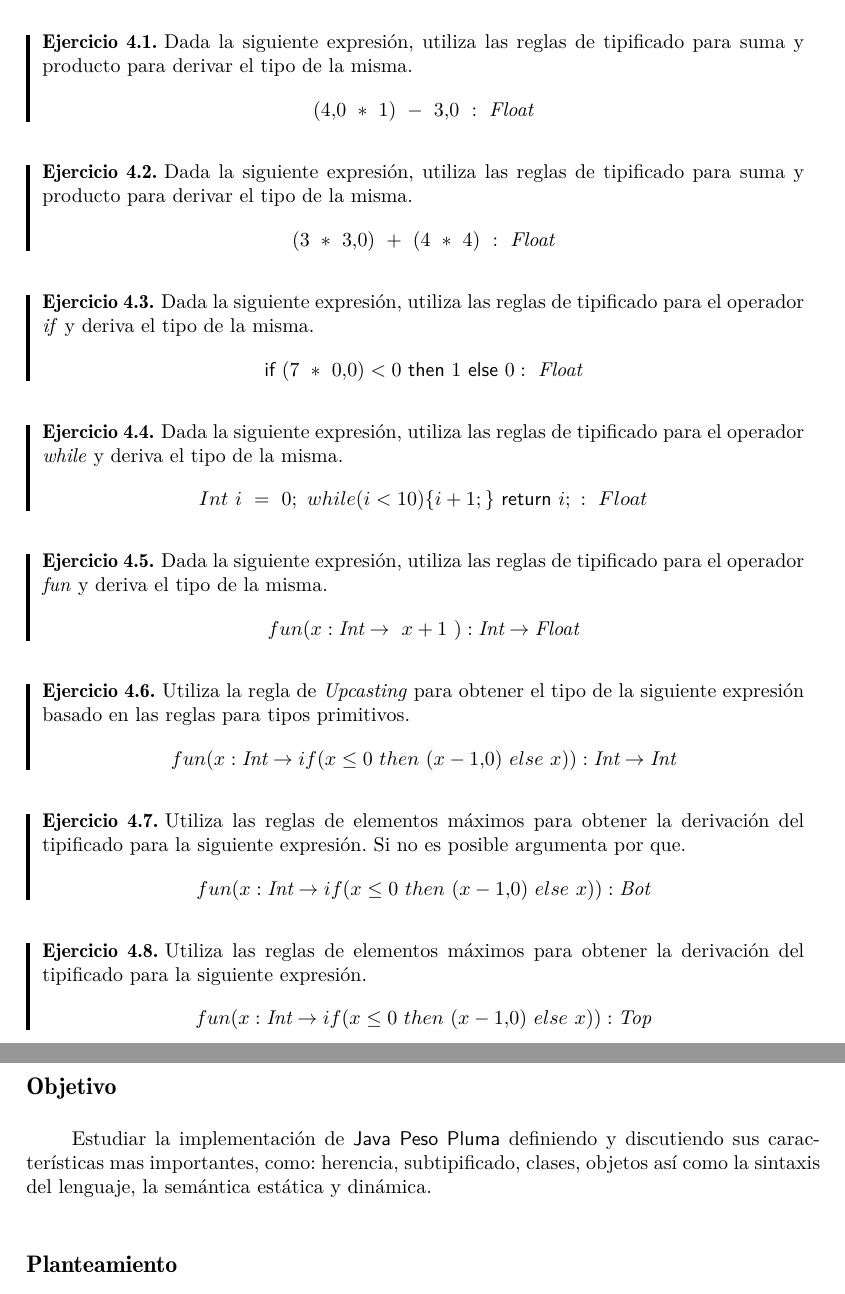
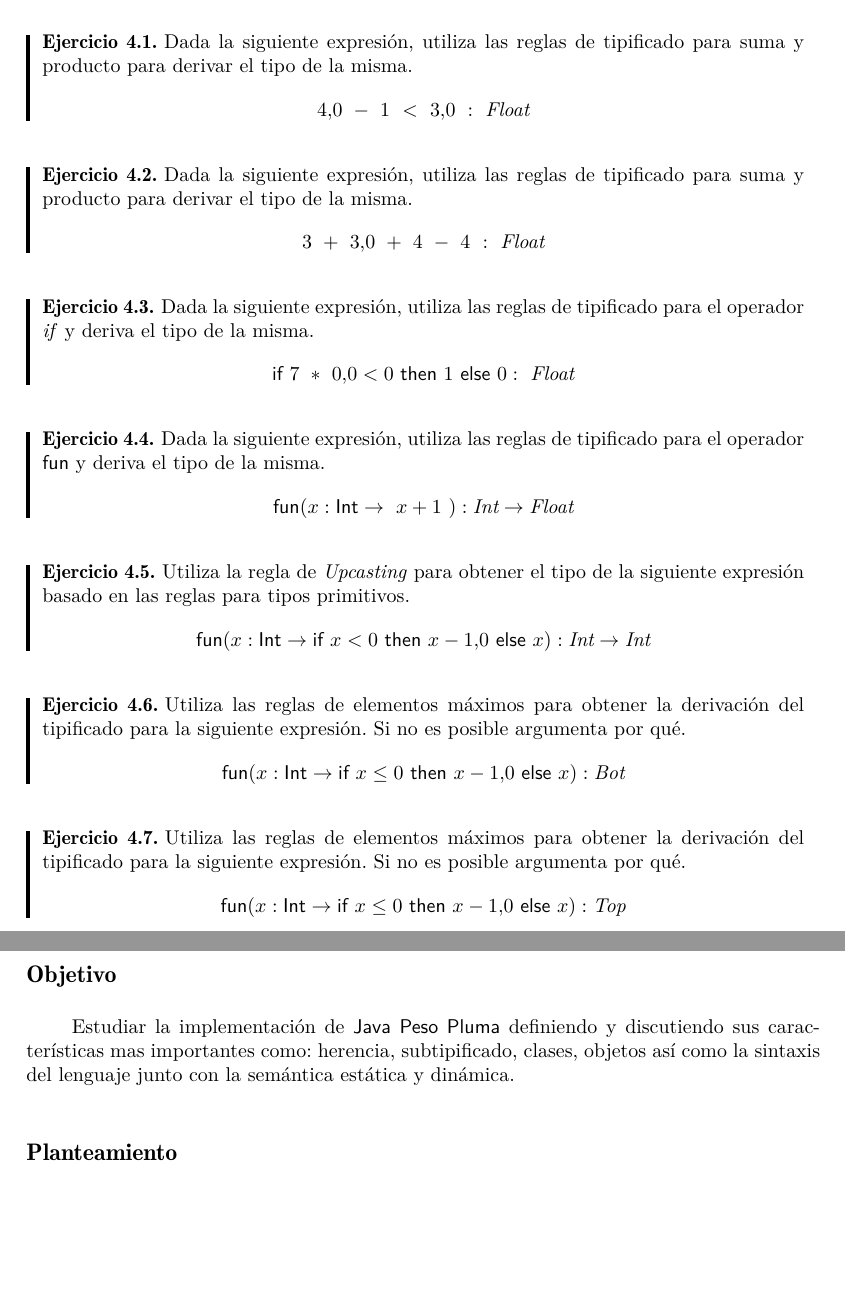
Before and after one commit to ebooshi/Manual-de-titulaci-n, a LaTeX document (00_Manual_Main_Template.tex, which reads 13_Subtipado.tex, 14_Featherweight_Java.tex): two parts of pages 146 and 148 of 166, joined at a grey line, cut so that both start at the same text, the shorter picture padded with empty space. The pictures show the PDF file 00_Manual_Main_Template.pdf that the author committed with the source.

Commit message:
Corrigiendo Ultimo capitulo

```diff
--- a/13_Subtipado.tex
+++ b/13_Subtipado.tex
@@ -216,52 +216,53 @@ La relación de subtipificado puede ser aplicada a partir de dos interpretacione
 
     \begin{exercise}
         Dada la siguiente expresión, utiliza las reglas de tipificado para suma y producto para derivar el tipo de la misma.
-        $$ (4.0\ *\ 1)\ -\ 3.0\ : \ \textit{Float}$$
+        $$ 4.0\ - \ 1\ < \ 3.0\ : \ \textit{Float}$$
     \end{exercise}
 
     \bigskip
 
     \begin{exercise}
         Dada la siguiente expresión, utiliza las reglas de tipificado para suma y producto para derivar el tipo de la misma.
-        $$ (3\ *\ 3.0)\ +\ (4\ *\ 4)\ : \ \textit{Float}$$
+        $$ 3\ +\ 3.0 \ +\ 4\ - \ 4\ : \ \textit{Float}$$
     \end{exercise}
     \bigskip
 
     \begin{exercise}
         Dada la siguiente expresión, utiliza las reglas de tipificado para el operador \textit{if} y deriva el tipo de la misma.
-        $$\textsf{if } (7\ *\ 0.0) < 0 \textsf{ then } 1 \textsf{ else } 0 : \ \textit{Float}$$
+        $$\textsf{if } 7\ *\ 0.0 < 0 \textsf{ then } 1 \textsf{ else } 0 : \ \textit{Float}$$
     \end{exercise}
     \bigskip
 
-    \begin{exercise}
-        Dada la siguiente expresión, utiliza las reglas de tipificado para el operador \textit{while} y deriva el tipo de la misma.
-        $$ Int\ i\ =\ 0;\ while(i < 10)\{i + 1;\}\ \textsf{return } i;\ :\ Float$$
-    \end{exercise}
-    \bigskip
+    %\begin{exercise}
+      %  Dada la siguiente expresión, utiliza las reglas de tipificado para el operador \textit{while} y deriva el tipo de la misma.
+        %$$ \textsf{Int}\ i\ =\ 0;\ \textsf{while}(i < 10)\{i + 1;\}\ \textsf{return } i;\ :\ Float$$
+    %\end{exercise}
+   % \bigskip
 
     \begin{exercise}
-        Dada la siguiente expresión, utiliza las reglas de tipificado para el operador \textit{fun} y deriva el tipo de la misma.
-        $$ fun(x:\textit{Int} \rightarrow \ x + 1\ ) : \textit{Int}  \rightarrow \textit{Float} $$
+        Dada la siguiente expresión, utiliza las reglas de tipificado para el operador \textsf{fun} y deriva el tipo de la misma.
+        $$ \textsf{fun}(x:\textsf{Int} \rightarrow \ x + 1\ ) : \textit{Int}  \rightarrow \textit{Float} $$
     \end{exercise}
 
     \bigskip
 
     \begin{exercise}
         Utiliza la regla de \textit{Upcasting} para obtener el tipo de la siguiente expresión basado en las reglas para tipos primitivos.
-        $$ fun(x:\textit{Int} \rightarrow if( x \leq 0\ then\ (x - 1.0) \ else\ x  ) ) : \textit{Int}  \rightarrow \textit{Int} $$
+        $$ \textsf{fun}(x:\textsf{Int} \rightarrow \textsf{if}\ x < 0\ \textsf{then}\ x - 1.0 \ \textsf{else}\ x ) : \textit{Int}  \rightarrow \textit{Int} $$
     \end{exercise}
 
     \bigskip
 
     \begin{exercise}
         Utiliza las reglas de elementos máximos para obtener la derivación del tipificado para la siguiente expresión.
-        Si no es posible argumenta por que.
-        $$ fun(x:\textit{Int} \rightarrow if( x \leq 0\ then\ (x - 1.0) \ else\ x  ) ) : \textit{Bot} $$
+        Si no es posible argumenta por qué.
+        $$\textsf{fun}(x:\textsf{Int} \rightarrow \textsf{if}\ x \leq 0\ \textsf{then}\ x - 1.0 \ \textsf{else}\ x   ) : \textit{Bot} $$
     \end{exercise}
 
 	\bigskip
 
     \begin{exercise}
         Utiliza las reglas de elementos máximos para obtener la derivación del tipificado para la siguiente expresión.
-        $$ fun(x:\textit{Int} \rightarrow if( x \leq 0\ then\ (x - 1.0) \ else\ x  ) ) : \textit{Top} $$
+	  Si no es posible argumenta por qué.
+        $$ \textsf{fun}(x:\textsf{Int} \rightarrow \textsf{if}\ x \leq 0\ \textsf{then}\ x - 1.0 \ \textsf{else}\ x) : \textit{Top} $$
     \end{exercise}
--- a/14_Featherweight_Java.tex
+++ b/14_Featherweight_Java.tex
@@ -15,7 +15,7 @@ Para ello vamos a definir al lenguaje orientado a objetos \textsf{Java Peso Plum
 Estudiar lenguajes de programación que no pertenecen al paradigma funcional es una tarea no trivial, dado que la compaginación entre la sintaxis, semántica y manejo de la memoria se implementa de forma distinta en comparación a \textsf{MinHS} donde el mapeo es uno a uno entre la definición y la implementación.\\\\
 
 \subsubsection{Objetivo}
-Estudiar la implementación de \textsf{Java Peso Pluma} definiendo y discutiendo sus características mas importantes, como: herencia, subtipificado, clases, objetos así como la sintaxis del lenguaje, la semántica estática y dinámica.\\
+Estudiar la implementación de \textsf{Java Peso Pluma} definiendo y discutiendo sus características mas importantes como: herencia, subtipificado, clases, objetos así como la sintaxis del lenguaje junto con la semántica estática y dinámica.\\
 
 \subsubsection{Planteamiento}
 Siguiendo la misma estructura de los capítulos anteriores comenzaremos el estudio de \textsf{Java Peso Pluma} proporcionando la definición para la sintaxis concreta de los programas que escribiremos en este lenguaje.\\\\
```
Also changed, not shown: 00_Manual_Main_Template.pdf, 14_Featherweight_Java.tex (2 more changed lines), 2 other files.
